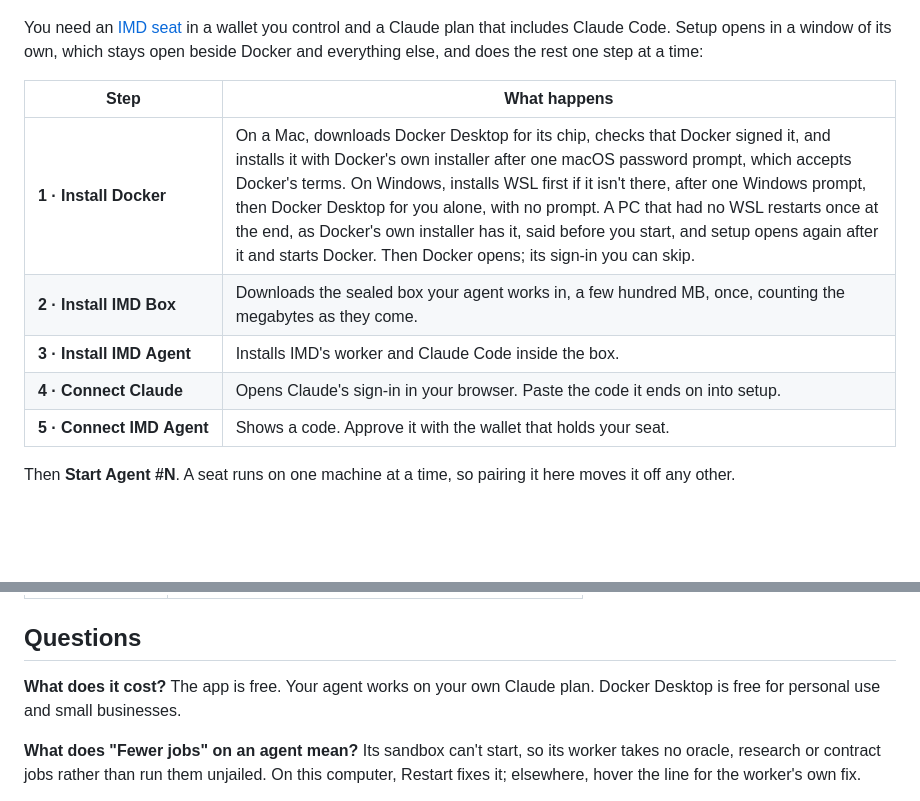
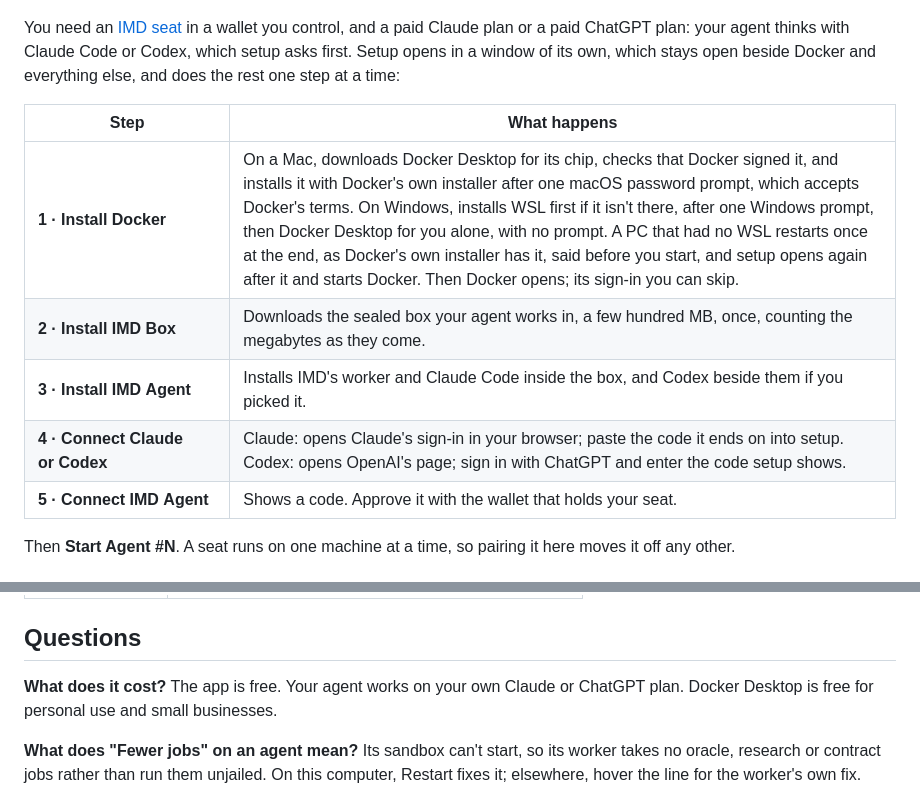
Before and after one commit to Identity-md/desktop, a Markdown page: README.md, 2 parts joined by grey strips. Rendered like a GitHub page; blank space fills up the shorter version.

Commit message:
README: your agent thinks with Claude Code or Codex
0.1.26 asks which: the plan it needs, step 3 installing Codex when picked, and step 4's two sign-ins.

Co-Authored-By: Claude Opus 5.5 <noreply@anthropic.com>
Claude-Session: https://claude.ai/code/session_0144JwhxQfL9f4eL8EyMwXJ1

```diff
--- a/README.md
+++ b/README.md
@@ -67,14 +67,14 @@ On a Mac it is signed with a Developer ID and notarized by Apple; on Windows, si
   </picture>
 </p>
 
-You need an [IMD seat](https://imd.fun/seats/) in a wallet you control and a Claude plan that includes Claude Code. Setup opens in a window of its own, which stays open beside Docker and everything else, and does the rest one step at a time:
+You need an [IMD seat](https://imd.fun/seats/) in a wallet you control, and a paid Claude plan or a paid ChatGPT plan: your agent thinks with Claude Code or Codex, which setup asks first. Setup opens in a window of its own, which stays open beside Docker and everything else, and does the rest one step at a time:
 
 | Step | What happens |
 |---|---|
 | **1&nbsp;·&nbsp;Install&nbsp;Docker** | On a Mac, downloads Docker Desktop for its chip, checks that Docker signed it, and installs it with Docker's own installer after one macOS password prompt, which accepts Docker's terms. On Windows, installs WSL first if it isn't there, after one Windows prompt, then Docker Desktop for you alone, with no prompt. A PC that had no WSL restarts once at the end, as Docker's own installer has it, said before you start, and setup opens again after it and starts Docker. Then Docker opens; its sign-in you can skip. |
 | **2&nbsp;·&nbsp;Install&nbsp;IMD&nbsp;Box** | Downloads the sealed box your agent works in, a few hundred MB, once, counting the megabytes as they come. |
-| **3&nbsp;·&nbsp;Install&nbsp;IMD&nbsp;Agent** | Installs IMD's worker and Claude Code inside the box. |
-| **4&nbsp;·&nbsp;Connect&nbsp;Claude** | Opens Claude's sign-in in your browser. Paste the code it ends on into setup. |
+| **3&nbsp;·&nbsp;Install&nbsp;IMD&nbsp;Agent** | Installs IMD's worker and Claude Code inside the box, and Codex beside them if you picked it. |
+| **4&nbsp;·&nbsp;Connect&nbsp;Claude or&nbsp;Codex** | Claude: opens Claude's sign-in in your browser; paste the code it ends on into setup. Codex: opens OpenAI's page; sign in with ChatGPT and enter the code setup shows. |
 | **5&nbsp;·&nbsp;Connect&nbsp;IMD&nbsp;Agent** | Shows a code. Approve it with the wallet that holds your seat. |
 
 Then **Start Agent #N**. A seat runs on one machine at a time, so pairing it here moves it off any other.
@@ -114,7 +114,7 @@ Shift (`⇧`) and Ctrl stand in for the Mac's keys on Windows.
 
 ## Questions
 
-**What does it cost?** The app is free. Your agent works on your own Claude plan. Docker Desktop is free for personal use and small businesses.
+**What does it cost?** The app is free. Your agent works on your own Claude or ChatGPT plan. Docker Desktop is free for personal use and small businesses.
 
 **What does "Fewer jobs" on an agent mean?** Its sandbox can't start, so its worker takes no oracle, research or contract jobs rather than run them unjailed. On this computer, Restart fixes it; elsewhere, hover the line for the worker's own fix.
 
```
